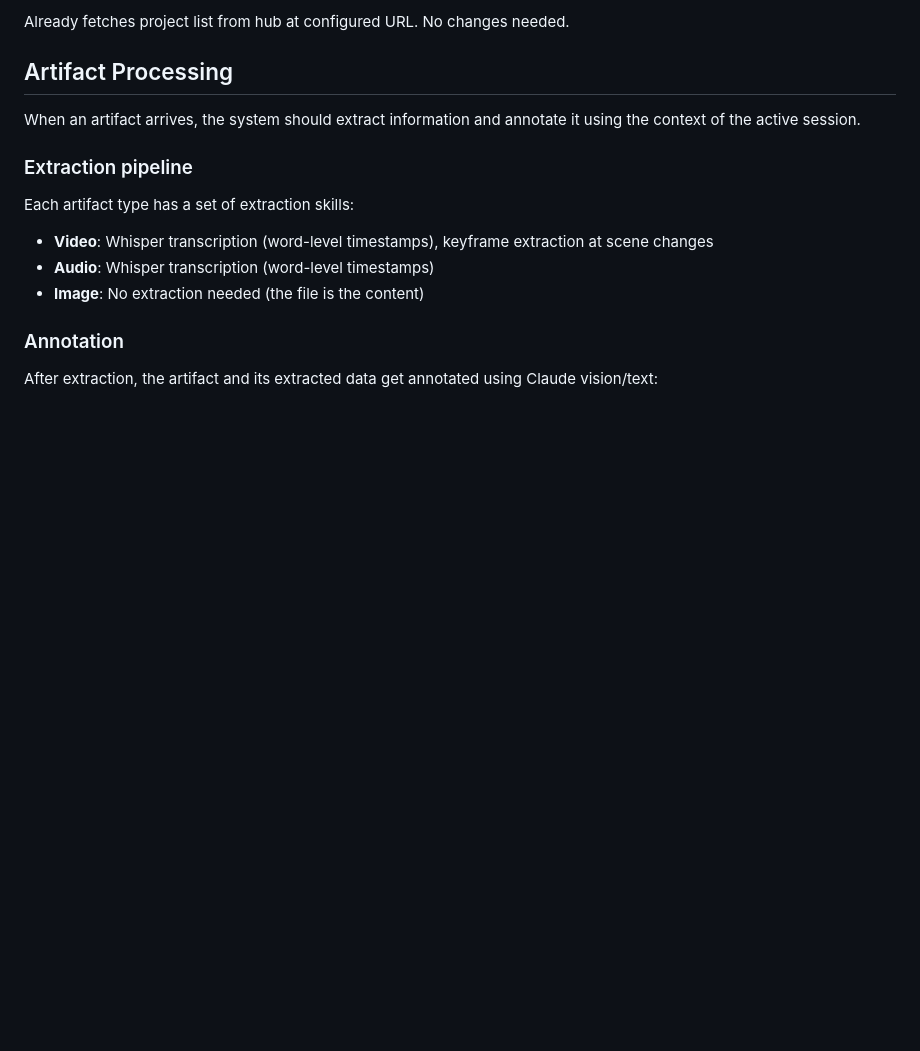
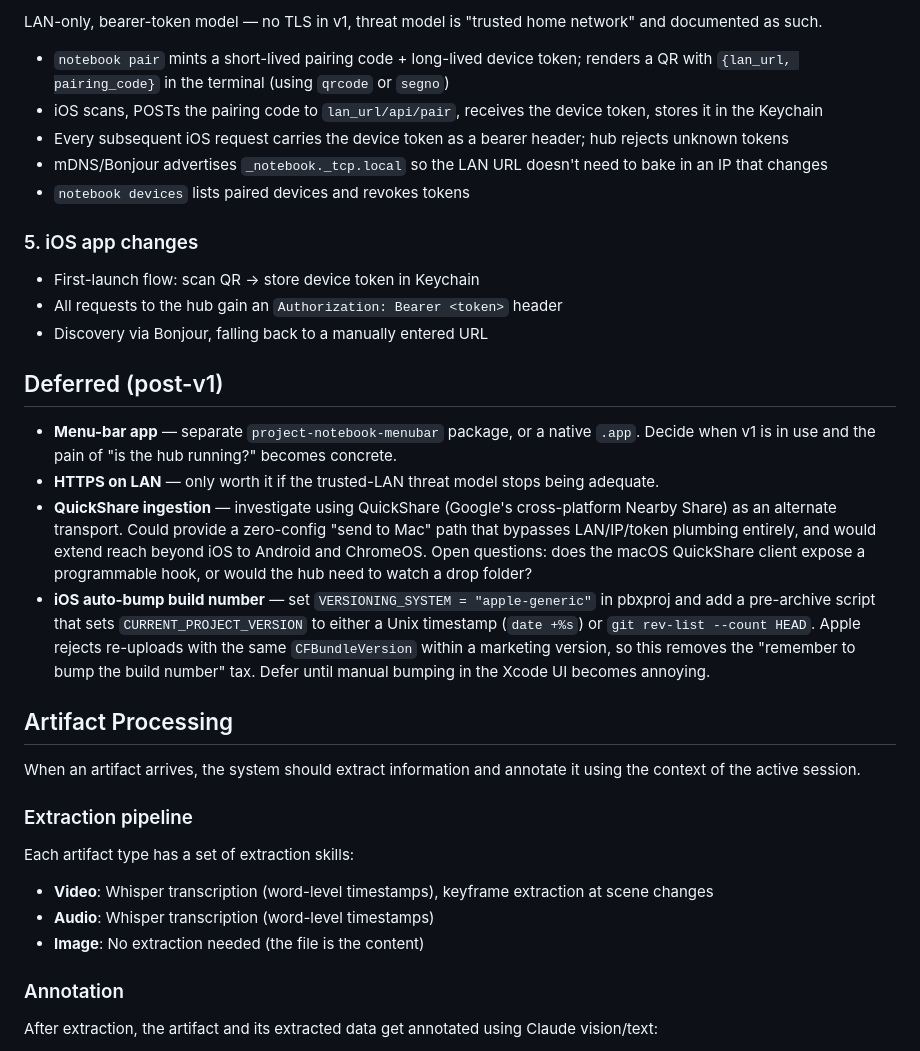
Before and after one commit to stevenlybeck/project-notebook, a Markdown page: PLAN.md, the part around one of its changes. Rendered like a GitHub page; blank space fills up the shorter version.

```diff
--- a/PLAN.md
+++ b/PLAN.md
@@ -64,5 +70,24 @@ The skill becomes a one-liner that runs `notebook register $0`. The CLI handles
 
-Already fetches project list from hub at configured URL. No changes needed.
+LAN-only, bearer-token model — no TLS in v1, threat model is "trusted home network" and documented as such.
+
+- `notebook pair` mints a short-lived pairing code + long-lived device token; renders a QR with `{lan_url, pairing_code}` in the terminal (using `qrcode` or `segno`)
+- iOS scans, POSTs the pairing code to `lan_url/api/pair`, receives the device token, stores it in the Keychain
+- Every subsequent iOS request carries the device token as a bearer header; hub rejects unknown tokens
+- mDNS/Bonjour advertises `_notebook._tcp.local` so the LAN URL doesn't need to bake in an IP that changes
+- `notebook devices` lists paired devices and revokes tokens
+
+### 5. iOS app changes
+
+- First-launch flow: scan QR → store device token in Keychain
+- All requests to the hub gain an `Authorization: Bearer <token>` header
+- Discovery via Bonjour, falling back to a manually entered URL
+
+## Deferred (post-v1)
+
+- **Menu-bar app** — separate `project-notebook-menubar` package, or a native `.app`. Decide when v1 is in use and the pain of "is the hub running?" becomes concrete.
+- **HTTPS on LAN** — only worth it if the trusted-LAN threat model stops being adequate.
+- **QuickShare ingestion** — investigate using QuickShare (Google's cross-platform Nearby Share) as an alternate transport. Could provide a zero-config "send to Mac" path that bypasses LAN/IP/token plumbing entirely, and would extend reach beyond iOS to Android and ChromeOS. Open questions: does the macOS QuickShare client expose a programmable hook, or would the hub need to watch a drop folder?
+- **iOS auto-bump build number** — set `VERSIONING_SYSTEM = "apple-generic"` in pbxproj and add a pre-archive script that sets `CURRENT_PROJECT_VERSION` to either a Unix timestamp (`date +%s`) or `git rev-list --count HEAD`. Apple rejects re-uploads with the same `CFBundleVersion` within a marketing version, so this removes the "remember to bump the build number" tax. Defer until manual bumping in the Xcode UI becomes annoying.
 
 ## Artifact Processing
 
```
Also changed, not shown: other parts of PLAN.md (+20 -14 lines).
